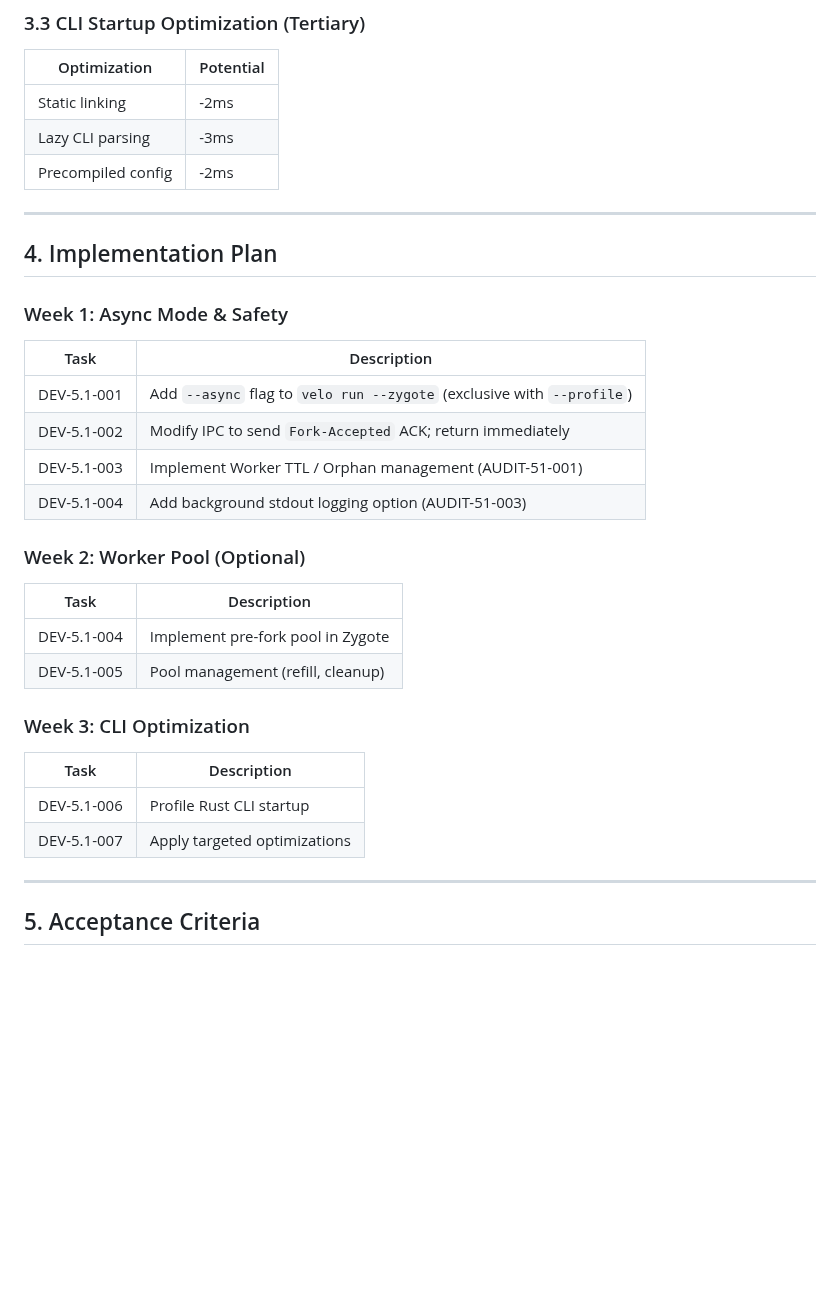
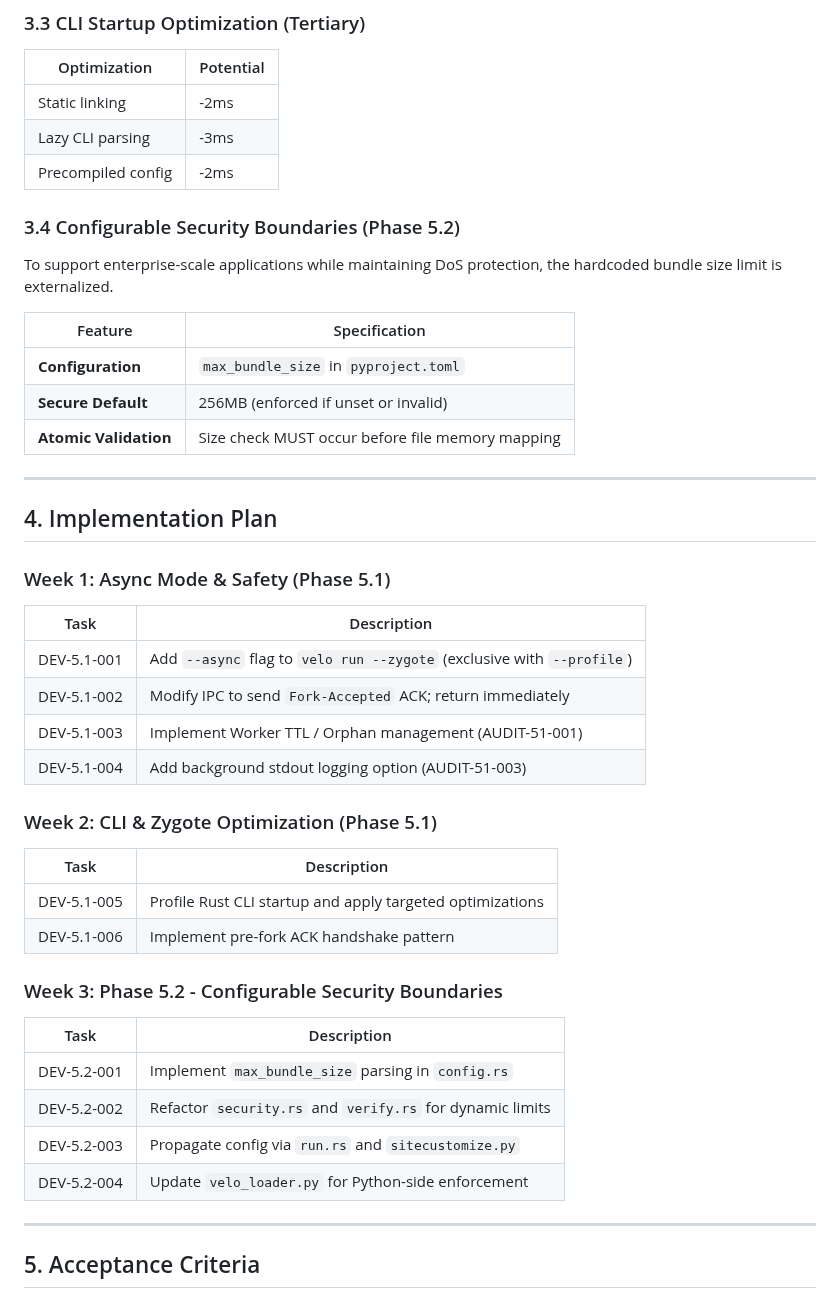
Before and after one commit to velo-sh/velo, a Markdown page: docs/rfcs/0008-phase-5.1-zygote-optimization.md, the part around the change. GitHub-like rendering; blank space fills up the shorter version.

Commit message:
docs: integrate Phase 5.2 dynamic security boundaries into RFC-0008

```diff
--- a/docs/rfcs/0008-phase-5.1-zygote-optimization.md
+++ b/docs/rfcs/0008-phase-5.1-zygote-optimization.md
@@ -86,11 +86,21 @@ worker = worker_pool.pop()
 | Lazy CLI parsing | -3ms |
 | Precompiled config | -2ms |
 
+### 3.4 Configurable Security Boundaries (Phase 5.2)
+
+To support enterprise-scale applications while maintaining DoS protection, the hardcoded bundle size limit is externalized.
+
+| Feature | Specification |
+|---------|---------------|
+| **Configuration** | `max_bundle_size` in `pyproject.toml` |
+| **Secure Default** | 256MB (enforced if unset or invalid) |
+| **Atomic Validation** | Size check MUST occur before file memory mapping |
+
 ---
 
 ## 4. Implementation Plan
 
-### Week 1: Async Mode & Safety
+### Week 1: Async Mode & Safety (Phase 5.1)
 
 | Task | Description |
 |------|-------------|
@@ -99,19 +109,21 @@ worker = worker_pool.pop()
 | DEV-5.1-003 | Implement Worker TTL / Orphan management (AUDIT-51-001) |
 | DEV-5.1-004 | Add background stdout logging option (AUDIT-51-003) |
 
-### Week 2: Worker Pool (Optional)
+### Week 2: CLI & Zygote Optimization (Phase 5.1)
 
 | Task | Description |
 |------|-------------|
-| DEV-5.1-004 | Implement pre-fork pool in Zygote |
-| DEV-5.1-005 | Pool management (refill, cleanup) |
+| DEV-5.1-005 | Profile Rust CLI startup and apply targeted optimizations |
+| DEV-5.1-006 | Implement pre-fork ACK handshake pattern |
 
-### Week 3: CLI Optimization
+### Week 3: Phase 5.2 - Configurable Security Boundaries
 
 | Task | Description |
 |------|-------------|
-| DEV-5.1-006 | Profile Rust CLI startup |
-| DEV-5.1-007 | Apply targeted optimizations |
+| DEV-5.2-001 | Implement `max_bundle_size` parsing in `config.rs` |
+| DEV-5.2-002 | Refactor `security.rs` and `verify.rs` for dynamic limits |
+| DEV-5.2-003 | Propagate config via `run.rs` and `sitecustomize.py` |
+| DEV-5.2-004 | Update `velo_loader.py` for Python-side enforcement |
 
 ---
 
```
